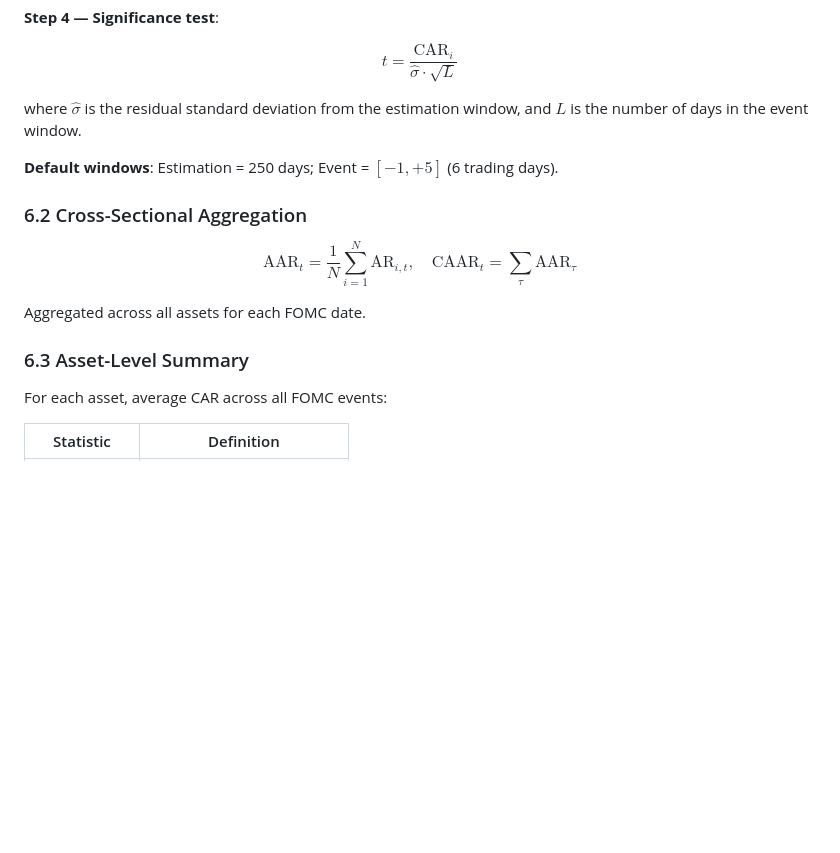
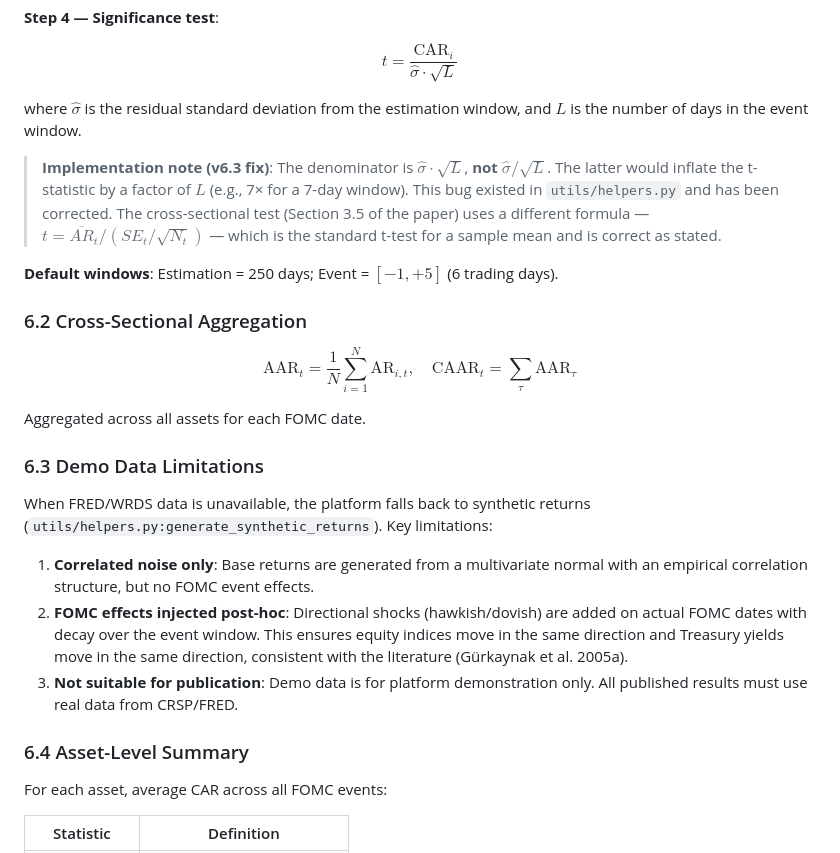
Before and after one commit to dechang64/monetary-policy-lab, a Markdown page: docs/computational_details.md, the part around the change. Rendered like a GitHub page; blank space fills up the shorter version.

Commit message:
docs: add t-stat implementation note + demo data limitations (v6.3)
- computational_details.md §6.1: add implementation note clarifying
  σ·√L (correct) vs σ/√L (common error, inflates t by factor L)
- New §6.3: Demo Data Limitations — documents that synthetic returns
  have FOMC effects injected post-hoc, not suitable for publication
- Paper (paper_v6.md) formula is correct: cross-sectional test uses
  SE/√N which is the standard t-test for a sample mean

```diff
--- a/docs/computational_details.md
+++ b/docs/computational_details.md
@@ -440,6 +440,8 @@ $$t = \frac{\text{CAR}_i}{\hat{\sigma} \cdot \sqrt{L}}$$
 
 where $\hat{\sigma}$ is the residual standard deviation from the estimation window, and $L$ is the number of days in the event window.
 
+> **Implementation note (v6.3 fix)**: The denominator is $\hat{\sigma} \cdot \sqrt{L}$, **not** $\hat{\sigma} / \sqrt{L}$. The latter would inflate the t-statistic by a factor of $L$ (e.g., 7× for a 7-day window). This bug existed in `utils/helpers.py` and has been corrected. The cross-sectional test (Section 3.5 of the paper) uses a different formula — $t = \overline{AR}_t / (SE_t / \sqrt{N_t})$ — which is the standard t-test for a sample mean and is correct as stated.
+
 **Default windows**: Estimation = 250 days; Event = $[-1, +5]$ (6 trading days).
 
 ### 6.2 Cross-Sectional Aggregation
@@ -448,7 +450,15 @@ $$\text{AAR}_t = \frac{1}{N} \sum_{i=1}^{N} \text{AR}_{i,t}, \quad \text{CAAR}_t
 
 Aggregated across all assets for each FOMC date.
 
-### 6.3 Asset-Level Summary
+### 6.3 Demo Data Limitations
+
+When FRED/WRDS data is unavailable, the platform falls back to synthetic returns (`utils/helpers.py:generate_synthetic_returns`). Key limitations:
+
+1. **Correlated noise only**: Base returns are generated from a multivariate normal with an empirical correlation structure, but no FOMC event effects.
+2. **FOMC effects injected post-hoc**: Directional shocks (hawkish/dovish) are added on actual FOMC dates with decay over the event window. This ensures equity indices move in the same direction and Treasury yields move in the same direction, consistent with the literature (Gürkaynak et al. 2005a).
+3. **Not suitable for publication**: Demo data is for platform demonstration only. All published results must use real data from CRSP/FRED.
+
+### 6.4 Asset-Level Summary
 
 For each asset, average CAR across all FOMC events:
 
```
